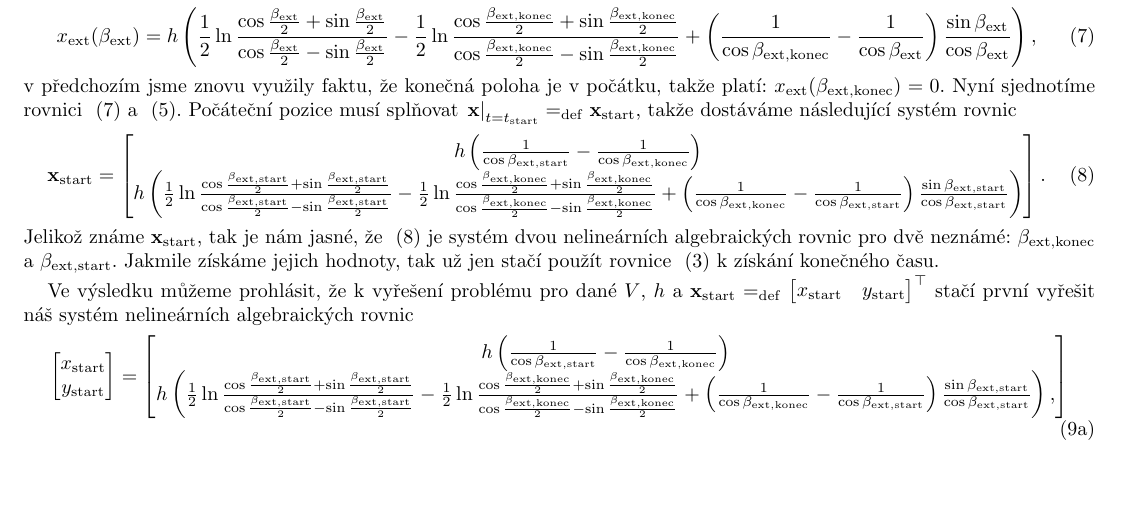
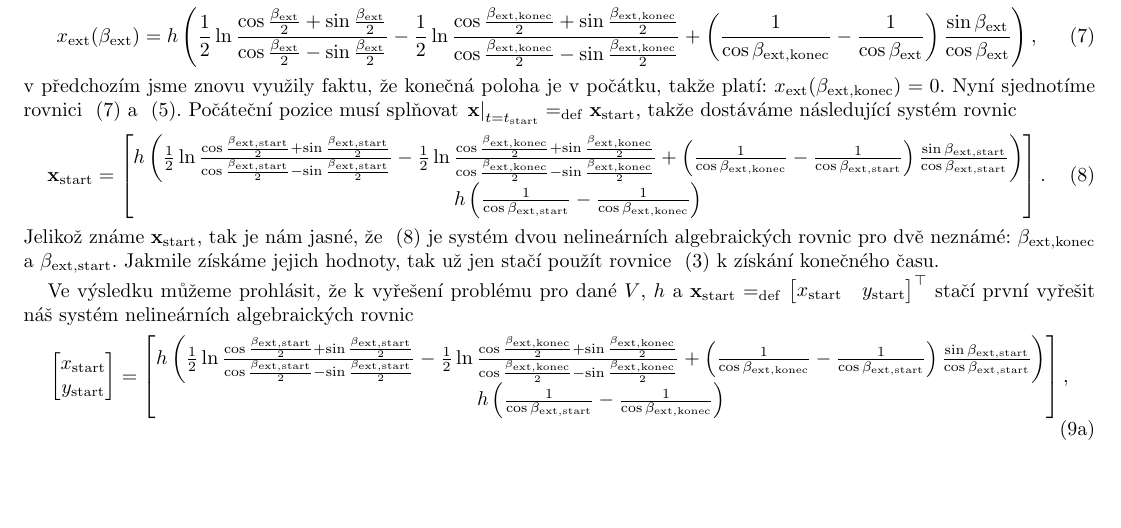
Before and after one commit to Jirkapucek/HeistUltimate, a LaTeX paper (latex/Vzducholoď.tex): part of page 1 of 2, cut so that both start at the same text. Compiled offline with pdfLaTeX.

Commit message:
Add files via upload

```diff
--- a/latex/Vzducholoď.tex
+++ b/latex/Vzducholoď.tex
@@ -133,13 +133,6 @@ v předchozím jsme znovu využily faktu, že konečná poloha je v počátku, t
   \vec{x}_{\navstart}
   =
   \begin{bmatrix}
-    h
-  \left(
-    \frac{1}{\cos \beta_{\navext, \navstart}}
-    -
-    \frac{1}{\cos \beta_{\navext, \navend}}
-  \right)
-  \\
   h
   \left(
     \frac{1}{2}
@@ -179,13 +179,6 @@ stačí první vyřešit náš systém nelineárních algebraických rovnic
   \end{bmatrix}
   =
   \begin{bmatrix}
-    h
-  \left(
-    \frac{1}{\cos \beta_{\navext, \navstart}}
-    -
-    \frac{1}{\cos \beta_{\navext, \navend}}
-  \right)
-  \\
   h
   \left(
     \frac{1}{2}
```
Also changed, not shown: latex/Vzducholoď.pdf, latex/Vzducholoď.tex (16 more changed lines), 1 other file.
